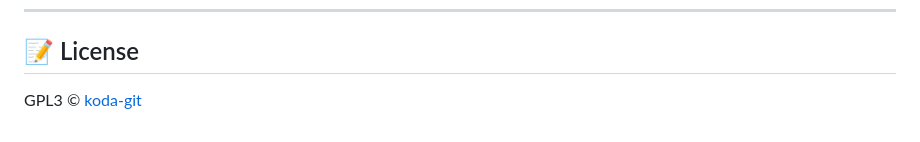
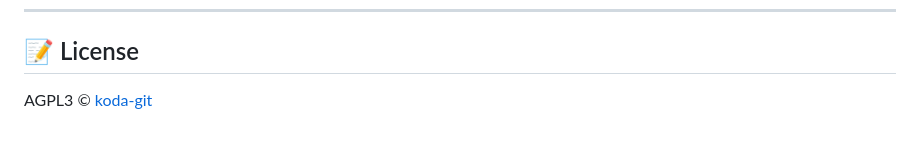
Before and after one commit to koda-git/shuttletrak, a Markdown page: README.md, the part around the change. Drawn GitHub-style.

```diff
--- a/README.md
+++ b/README.md
@@ -87,4 +87,4 @@ FindMy BLE work adapted from community reverse-engineering efforts.
 
 ## 📝 License
 
-GPL3 © [koda-git](https://github.com/koda-git)
+AGPL3 © [koda-git](https://github.com/koda-git)
```
